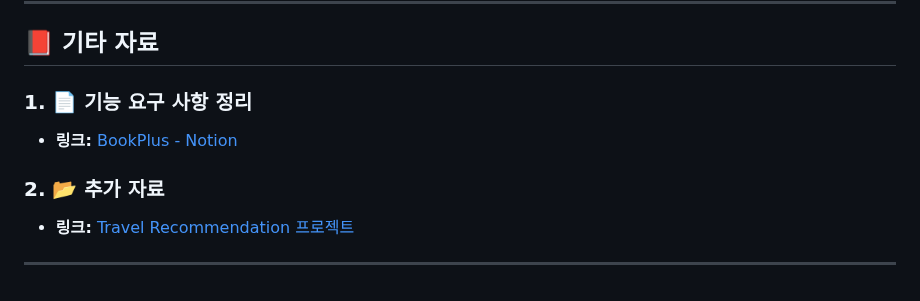
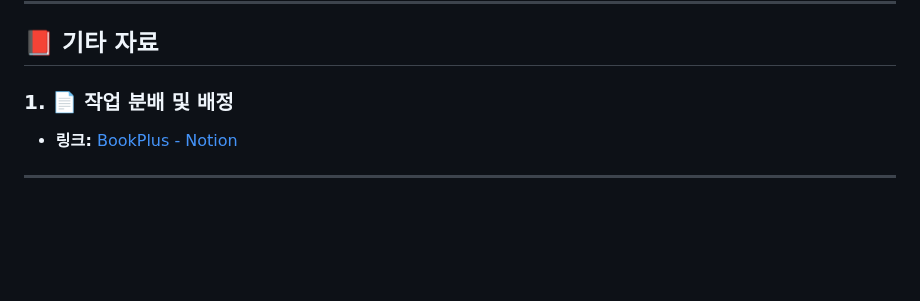
Before and after one commit to JeongGyuEop/BookPlus, a Markdown page: README.md, the part around the change. Drawn GitHub-style; blank space fills up the shorter version.

```diff
--- a/README.md
+++ b/README.md
@@ -117,12 +117,8 @@
 
 ## 📕 기타 자료
 
-### 1. 📄 기능 요구 사항 정리
+### 1. 📄 작업 분배 및 배정
 
-- **링크:** [BookPlus - Notion](https://www.notion.so/1523334795ae8036b65edca8cb363214?pvs=4)
-
-### 2. 📂 추가 자료
-
-- **링크:** [Travel Recommendation 프로젝트](https://github.com/kimphysicsman/Travel_recommedation)
+- **링크:** [BookPlus - Notion](https://www.notion.so/14d3334795ae8075a400c6f4fd2805f0?pvs=4)
 
 ---
```
